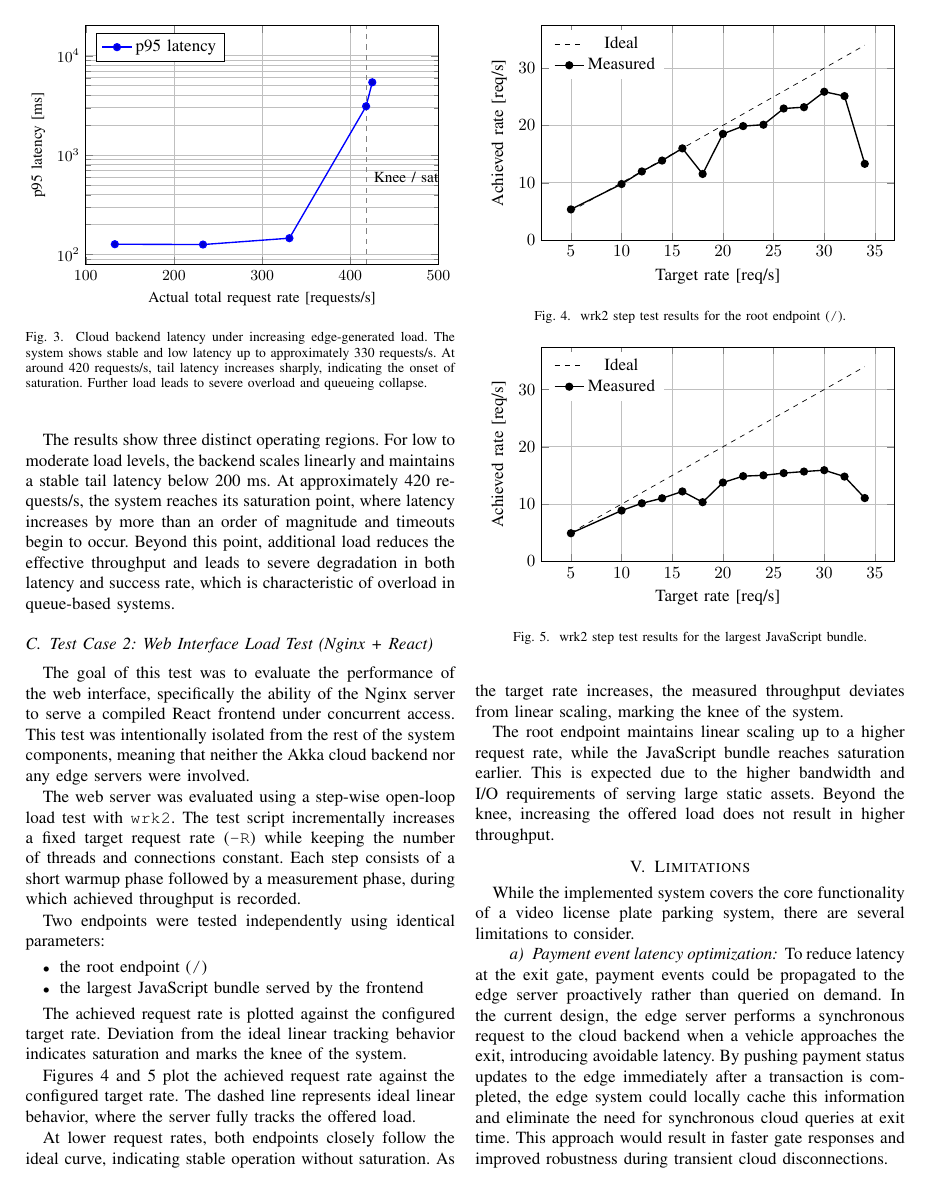
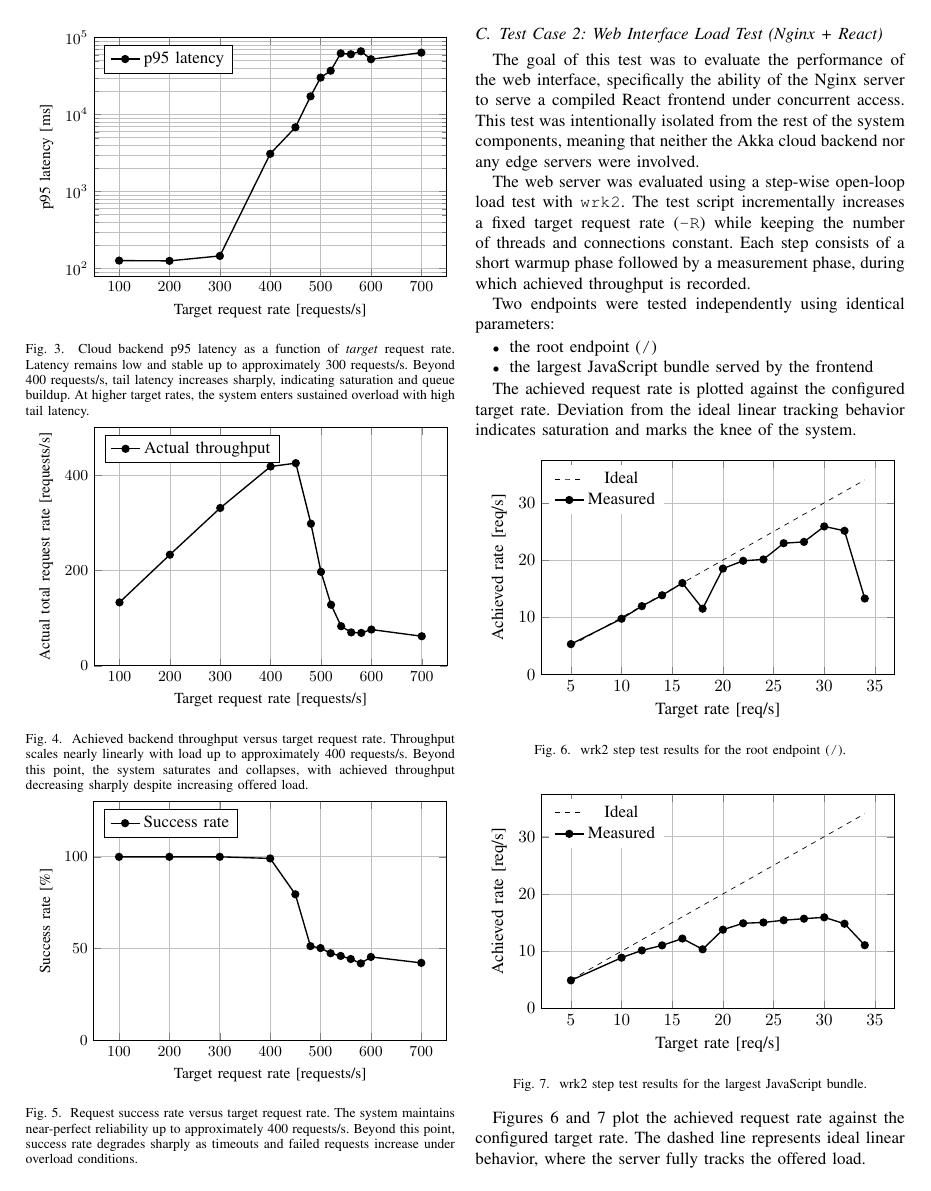
Before and after one commit to dominikschweigl/ticketless_park_system, a LaTeX paper (report/main.tex): page 5 of 6 before the commit and page 5 of 7 after it. Compiled offline with pdfLaTeX; a missing font is replaced by an installed copy or a similar font; a LaTeX package or settings file that is missing is left out.

Commit message:
docs: update backen load test figures

```diff
--- a/report/main.tex
+++ b/report/main.tex
@@ -9,6 +9,8 @@
 \usepackage{xcolor}
 \usepackage{pgfplots}
 \usepackage{placeins}
+\usepackage{float}
+
 
 \pgfplotsset{compat=1.18}
 
@@ -408,3 +410,2 @@ The following metrics were recorded:
 \end{itemize}
 
-\begin{figure}[t]
@@ -411,51 +430,139 @@ The following metrics were recorded:
+\begin{figure}[H]
 \centering
 \begin{tikzpicture}
 \begin{axis}[
     width=\linewidth,
     height=6.5cm,
-    xlabel={Actual total request rate [requests/s]},
+    xlabel={Target request rate [requests/s]},
     ylabel={p95 latency [ms]},
     ymode=log,
-    xmin=100, xmax=500,
-    ymin=80, ymax=20000,
+    xmin=50, xmax=750,
+    ymin=80, ymax=100000,
     grid=both,
     legend style={at={(0.03,0.97)},anchor=north west},
     tick label style={font=\small},
     label style={font=\small},
 ]
 
-\addplot+[mark=*, thick]
+\addplot+[black, mark=*, mark options={fill=black}, thick]
 coordinates {
-  (133,127)
-  (233,126)
-  (331,146)
-  (418,3098)
-  (425,5400)
+  (100,127)
+  (200,126)
+  (300,146)
+  (400,3098)
+  (450,6841)
+  (480,17285)
+  (500,30264)
+  (520,37176)
+  (540,62464)
+  (560,60870)
+  (580,66575)
+  (600,52414)
+  (700,63921)
 };
 \addlegendentry{p95 latency}
 
-% Knee annotation
-\draw[dashed,gray] (axis cs:418,80) -- (axis cs:418,20000);
-\node[anchor=west,font=\small] at (axis cs:420,600)
-{Knee / saturation onset};
+\end{axis}
+\end{tikzpicture}
+\caption{Cloud backend p95 latency as a function of \emph{target} request rate.
+Latency remains low and stable up to approximately 300~requests/s.
+Beyond 400~requests/s, tail latency increases sharply, indicating
+saturation and queue buildup. At higher target rates, the system
+enters sustained overload with high tail latency.}
+\label{fig:p95-latency}
+\end{figure}
+
+\vspace{-0.8cm}
+
+\begin{figure}[H]
+\centering
+\begin{tikzpicture}
+\begin{axis}[
+    width=\linewidth,
+    height=6.5cm,
+    xlabel={Target request rate [requests/s]},
+    ylabel={Actual total request rate [requests/s]},
+    xmin=50, xmax=750,
+    ymin=0, ymax=500,
+    grid=both,
+    legend style={at={(0.03,0.97)},anchor=north west},
+    tick label style={font=\small},
+    label style={font=\small},
+]
+
+\addplot+[black, mark=*, mark options={fill=black}, thick]
+coordinates {
+  (100,133)
+  (200,233)
+  (300,331)
+  (400,418)
+  (450,425)
+  (480,298)
+  (500,197)
+  (520,128)
+  (540,83)
+  (560,70)
+  (580,69)
+  (600,76)
+  (700,62)
+};
+\addlegendentry{Actual throughput}
 
 \end{axis}
 \end{tikzpicture}
-\caption{Cloud backend latency under increasing edge-generated load.
-The system shows stable and low latency up to approximately
-330~requests/s. At around 420~requests/s, tail latency increases
-sharply, indicating the onset of saturation. Further load leads to
-severe overload and queueing collapse.}
+\caption{Achieved backend throughput versus target request rate.
+Throughput scales nearly linearly with load up to approximately
+400~requests/s. Beyond this point, the system saturates and collapses,
+with achieved throughput decreasing sharply despite increasing
+offered load.}
+\label{fig:throughput}
 \end{figure}
-\FloatBarrier
-The results show three distinct operating regions. For low to moderate
-load levels, the backend scales linearly and maintains a stable tail
-latency below 200~ms. At approximately 420~requests/s, the system reaches
-its saturation point, where latency increases by more than an order of
-magnitude and timeouts begin to occur. Beyond this point, additional
-load reduces the effective throughput and leads to severe degradation in
-both latency and success rate, which is characteristic of overload in
-queue-based systems.
+
+\vspace{-0.8cm}
+
+\begin{figure}[H]
+\centering
+\begin{tikzpicture}
+\begin{axis}[
+    width=\linewidth,
+    height=6.5cm,
+    xlabel={Target request rate [requests/s]},
+    ylabel={Success rate [\%]},
+    xmin=50, xmax=750,
+    ymin=0, ymax=130,
+    grid=both,
+    legend style={at={(0.03,0.97)},anchor=north west},
+    tick label style={font=\small},
+    label style={font=\small},
+]
+
+\addplot+[black, mark=*, mark options={fill=black}, thick]
+coordinates {
+  (100,100.0)
+  (200,100.0)
+  (300,100.0)
+  (400,99.12)
+  (450,79.56)
+  (480,51.30)
+  (500,50.25)
+  (520,47.42)
+  (540,45.95)
+  (560,44.29)
+  (580,41.89)
+  (600,45.40)
+  (700,42.18)
+};
+\addlegendentry{Success rate}
+
+\end{axis}
+\end{tikzpicture}
+\caption{Request success rate versus target request rate.
+The system maintains near-perfect reliability up to approximately
+400~requests/s. Beyond this point, success rate degrades sharply as
+timeouts and failed requests increase under overload conditions.}
+\label{fig:success-rate}
+\end{figure}
+
 
 \subsection{Test Case 2: Web Interface Load Test (Nginx + React)}
 The goal of this test was to evaluate the performance of the web interface,
@@ -479,7 +586,7 @@ The achieved request rate is plotted against the configured target rate.
 Deviation from the ideal linear tracking behavior indicates saturation and marks the knee
 of the system.
 
-\begin{figure}[t]
+\begin{figure}[ht]
 \centering
 \begin{tikzpicture}
 \begin{axis}[
@@ -514,7 +621,7 @@ of the system.
 \label{fig:wrk2-root}
 \end{figure}
 
-\begin{figure}[t]
+\begin{figure}[ht]
 \centering
 \begin{tikzpicture}
 \begin{axis}[
```
Also changed, not shown: report/main.pdf, report/main.tex (26 more changed lines).
